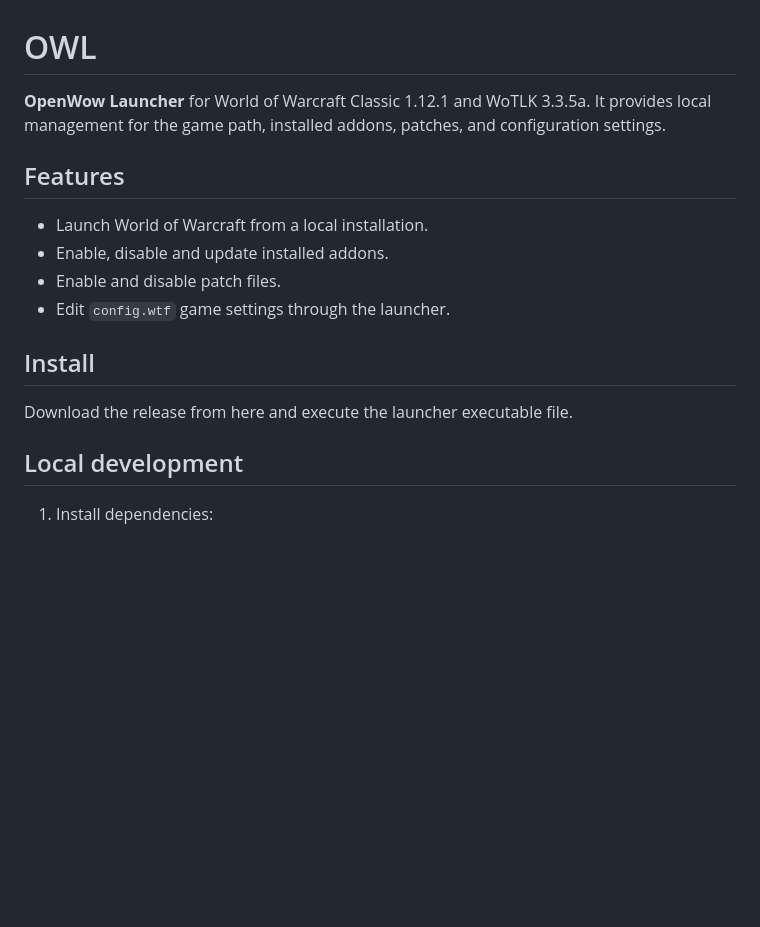
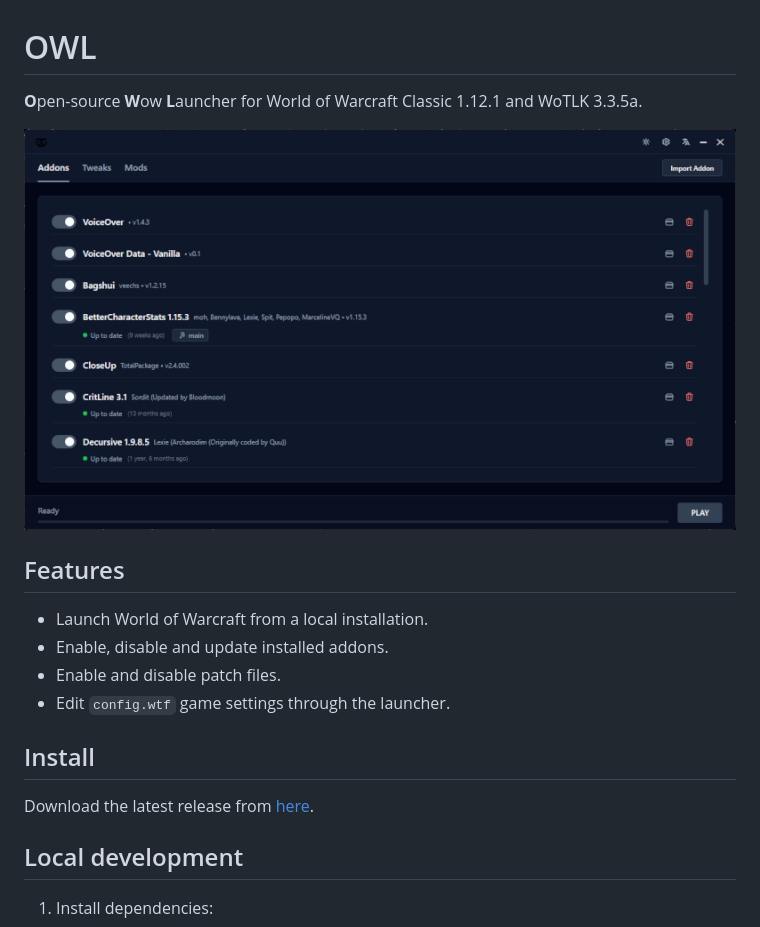
Before and after one commit to Taeko-ar/Owl, a Markdown page: README.md, the part around the change. Rendered like a GitHub page; pictures changed too: img/launcher.gif (added); blank space fills up the shorter version.

Commit message:
Chore: update readme

```diff
--- a/README.md
+++ b/README.md
@@ -1,6 +1,10 @@
 # OWL
 
-**OpenWow Launcher** for World of Warcraft Classic 1.12.1 and WoTLK 3.3.5a. It provides local management for the game path, installed addons, patches, and configuration settings.
+**O**pen-source **W**ow **L**auncher for World of Warcraft Classic 1.12.1 and WoTLK 3.3.5a.
+
+<p align="center">
+  <img src="img/launcher.gif" width="100%" alt="OWL Preview">
+</p>
 
 ## Features
 
@@ -11,7 +15,7 @@
 
 ## Install
 
-Download the release from here and execute the launcher executable file.
+Download the latest release from [here](https://github.com/Taeko-ar/Owl/releases).
 
 <!-- CHECKSUM_TABLE_START -->
 <!-- CHECKSUM_TABLE_END -->
```
